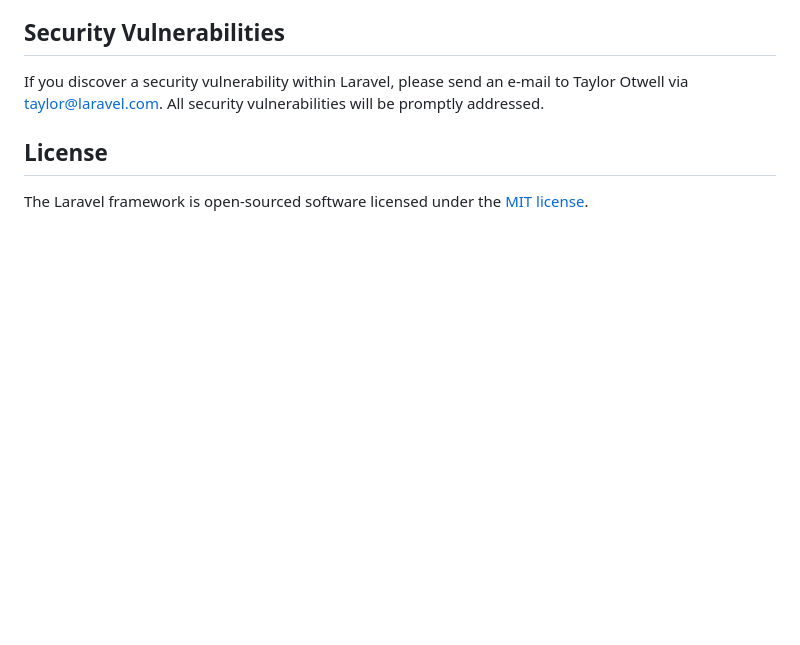
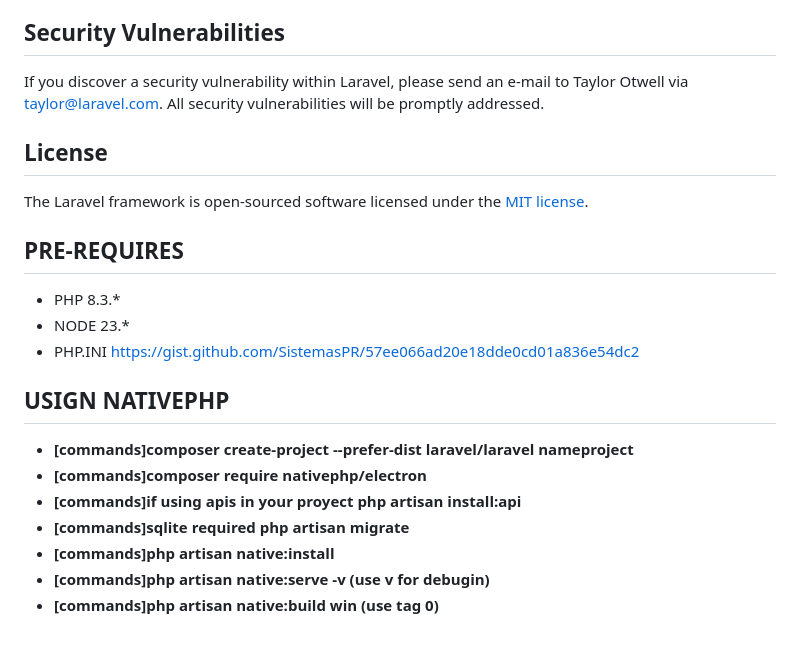
Before and after one commit to SistemasPR/desktop_app_print, a Markdown page: README.md, the part around the change. Rendered like a GitHub page; blank space fills up the shorter version.

```diff
--- a/README.md
+++ b/README.md
@@ -64,3 +64,18 @@ If you discover a security vulnerability within Laravel, please send an e-mail t
 ## License
 
 The Laravel framework is open-sourced software licensed under the [MIT license](https://opensource.org/licenses/MIT).
+
+
+## PRE-REQUIRES
+- PHP 8.3.*
+- NODE 23.*
+- PHP.INI https://gist.github.com/SistemasPR/57ee066ad20e18dde0cd01a836e54dc2
+
+## USIGN NATIVEPHP
+- **[commands]composer create-project --prefer-dist laravel/laravel nameproject**
+- **[commands]composer require nativephp/electron**
+- **[commands]if using apis in your proyect php artisan install:api**
+- **[commands]sqlite required php artisan migrate**
+- **[commands]php artisan native:install**
+- **[commands]php artisan native:serve -v (use v for debugin)**
+- **[commands]php artisan native:build win (use tag 0)**
```
